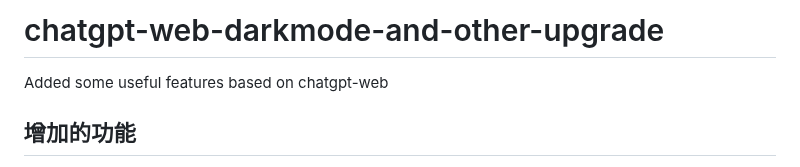
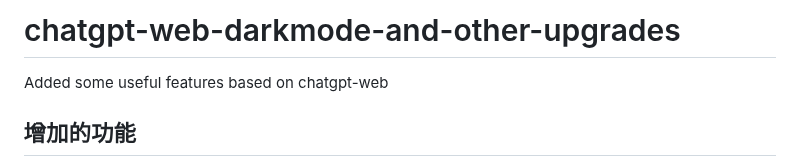
Before and after one commit to xqdoo00o/chatgpt-web, a Markdown page: README.md, the part around the change. Rendered like a GitHub page.

```diff
--- a/README.md
+++ b/README.md
@@ -1,4 +1,4 @@
-# chatgpt-web-darkmode-and-other-upgrade
+# chatgpt-web-darkmode-and-other-upgrades
 Added some useful features based on chatgpt-web
 
 ## 增加的功能
```
